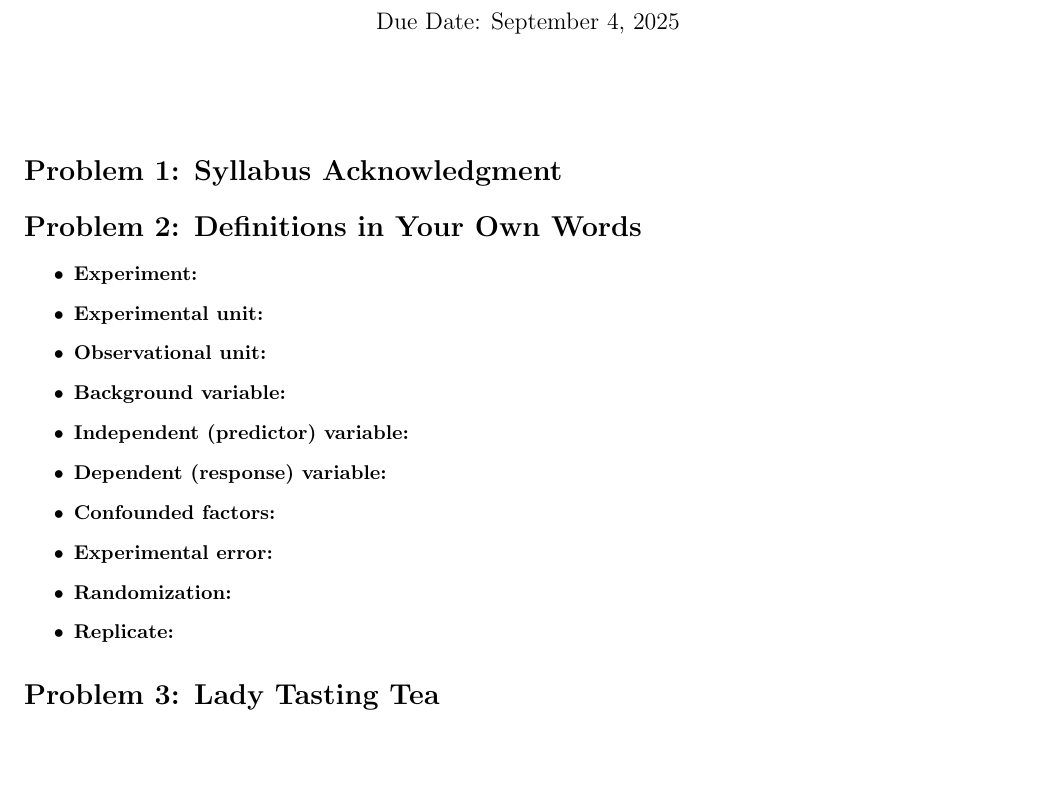
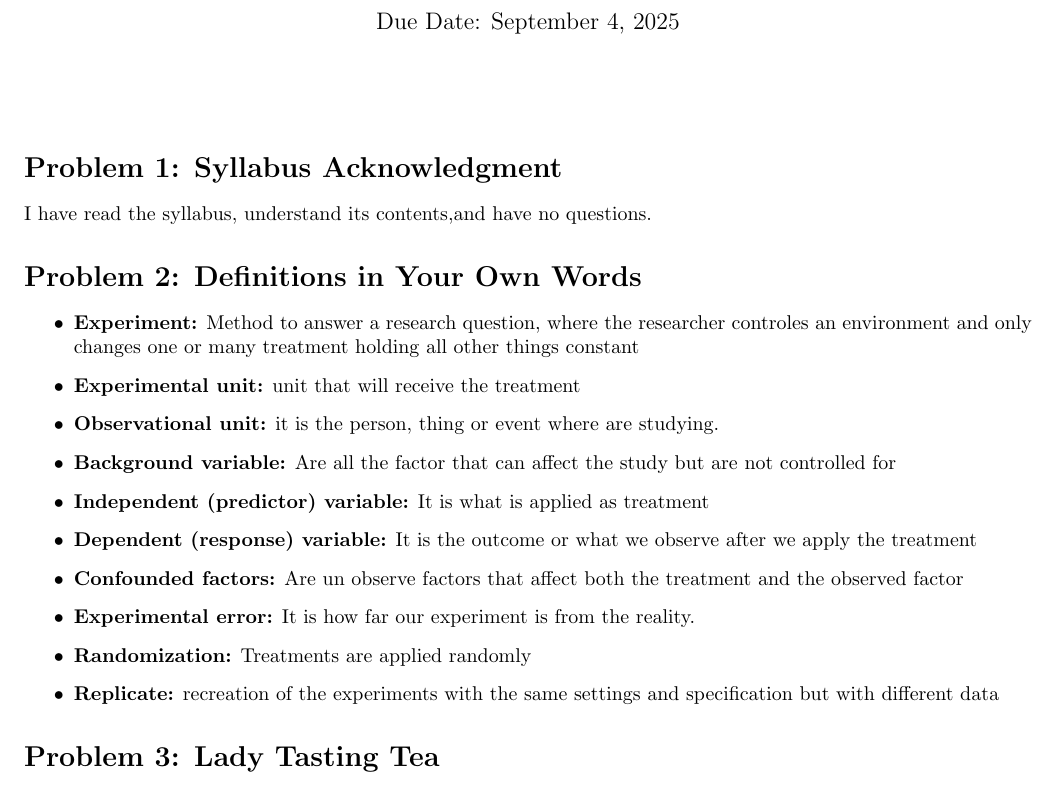
Before and after one commit to ouslan/ESMA-6787, a LaTeX problem sheet (homeworks/homework-01/homework-01.tex): part of page 1 of 3, cut so that both start at the same text, the shorter picture padded with empty space. Compiled offline with pdfLaTeX.

Commit message:
finished problem 1

```diff
--- a/homeworks/homework-01/homework-01.tex
+++ b/homeworks/homework-01/homework-01.tex
@@ -28,21 +28,23 @@
 \vspace{.25in}
 
 \section*{Problem 1: Syllabus Acknowledgment}
+I have read the syllabus, understand its contents,and have no questions.
 
 % Insert response here
 
 \section*{Problem 2: Definitions in Your Own Words}
 \begin{itemize}
-	\item \textbf{Experiment:}
-	\item \textbf{Experimental unit:}
-	\item \textbf{Observational unit:}
-	\item \textbf{Background variable:}
-	\item \textbf{Independent (predictor) variable:}
-	\item \textbf{Dependent (response) variable:}
-	\item \textbf{Confounded factors:}
-	\item \textbf{Experimental error:}
-	\item \textbf{Randomization:}
-	\item \textbf{Replicate:}
+	\item \textbf{Experiment:} Method to answer a research question, where the researcher controles an
+    environment and only changes one or many treatment holding all other things constant
+	\item \textbf{Experimental unit:} unit that will receive the treatment
+	\item \textbf{Observational unit:}  it is the person, thing or event where are studying.
+	\item \textbf{Background variable:} Are all the factor that can affect the study but are not controlled for
+	\item \textbf{Independent (predictor) variable:} It is what is applied as treatment
+	\item \textbf{Dependent (response) variable:} It is the outcome or what we observe after we apply the treatment
+	\item \textbf{Confounded factors:} Are un observe factors that affect both the treatment and the observed factor
+	\item \textbf{Experimental error:} It is how far our experiment is from the reality.
+	\item \textbf{Randomization:} Treatments are applied randomly
+	\item \textbf{Replicate:} recreation of the experiments with the same settings and specification but with different data
 \end{itemize}
 
 \section*{Problem 3: Lady Tasting Tea}
```
Also changed, not shown: homeworks/homework-01/out/homework-01.pdf.
